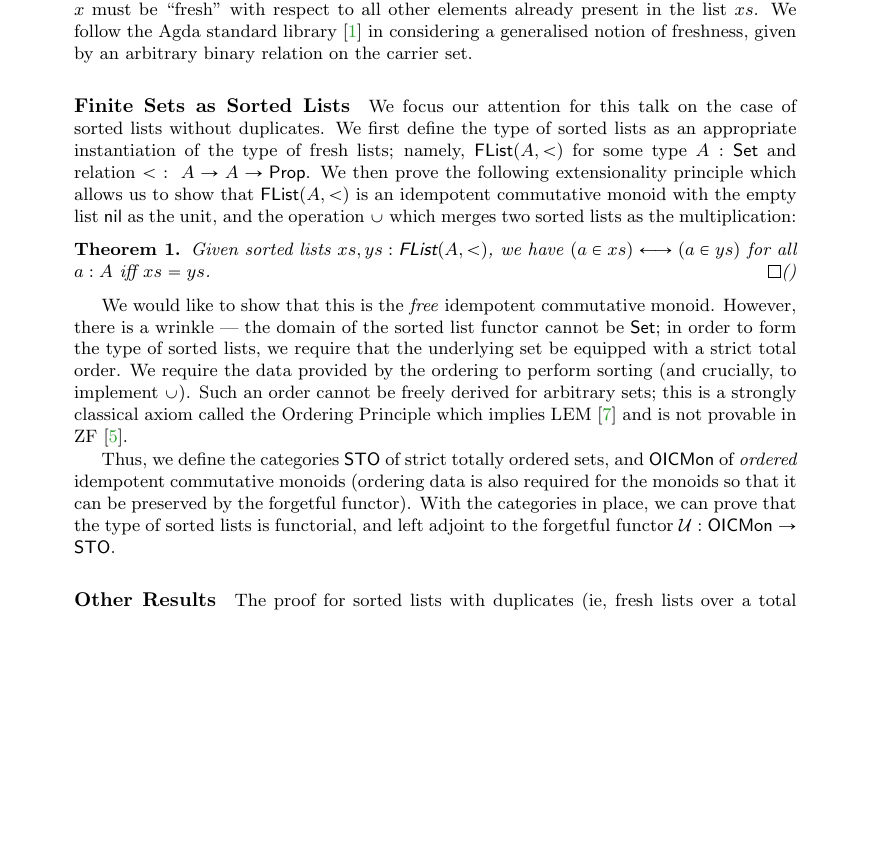
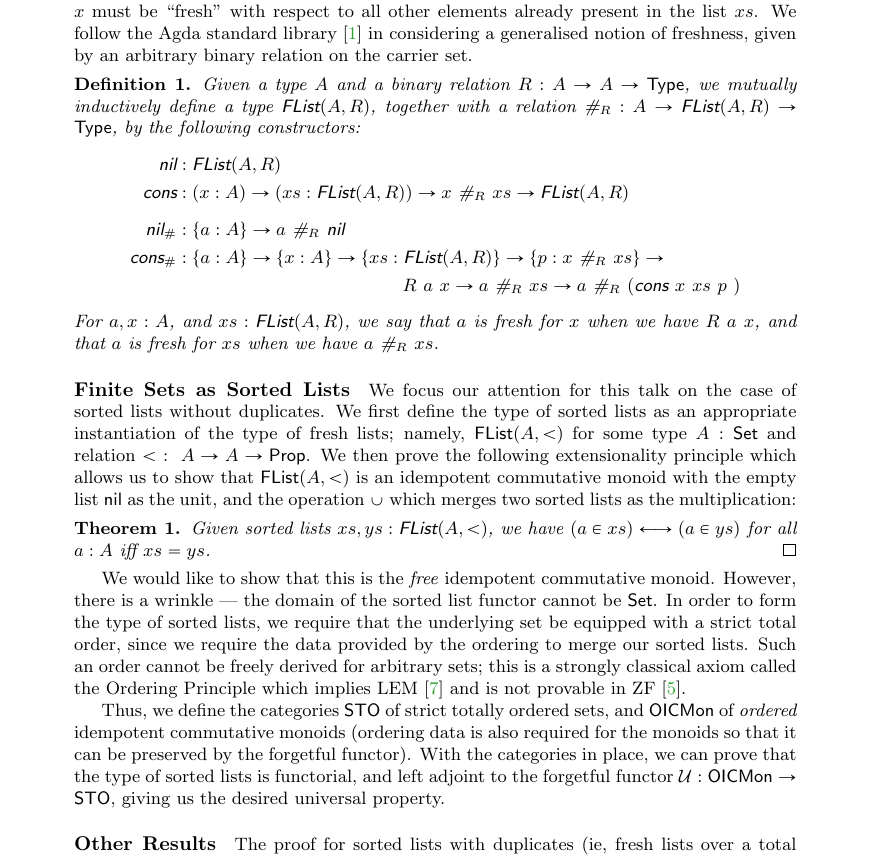
Before and after one commit to Sean-Watters/sliding-doors, a LaTeX paper (aplas2023_freshlists/abstract/freshlists_extended_abstract.tex): part of page 2 of 3, cut so that both start at the same text, the shorter picture padded with empty space. Compiled offline with pdfLaTeX.

Commit message:
[freshlists] extended abstract - fresh lists def

```diff
--- a/aplas2023_freshlists/abstract/freshlists_extended_abstract.tex
+++ b/aplas2023_freshlists/abstract/freshlists_extended_abstract.tex
@@ -24,18 +24,26 @@
 
 % theorem environment
 \newtheorem{theorem}{Theorem}
+\newtheorem{definition}{Definition}
 
 % agda
 \usepackage[bw]{agda}
 
 
 \newcommand\bv[1]{{\AgdaBound{$#1$}}}
+\newcommand\ty[1]{\AgdaDatatype{$#1$}}
 \newcommand{\flistsymb}{\AgdaDatatype{FList}}
 \newcommand{\flist}[2]{\ensuremath{\flistsymb(#1,#2)}}
+\newcommand{\freshfor}{\AgdaDatatype{\#}}
+\newcommand{\fresh}[3]{{#2~\freshfor_{#1}~#3}}
 
 \newcommand\nil{\AgdaInductiveConstructor{nil}}
+\newcommand\cons{\AgdaInductiveConstructor{cons}}
+\newcommand\nilF{\AgdaInductiveConstructor{nil$_{\#}$}}
+\newcommand\consF{\AgdaInductiveConstructor{cons$_{\#}$}}
 \newcommand\mergesymb{\cup}
 
+\newcommand\univ{\mathsf{Type}} % the universe of sets
 \newcommand\setuniv{\mathsf{Set}} % the universe of sets
 \newcommand\propuniv{\mathsf{Prop}} % the universe of propositions
 \newcommand\sto{\mathsf{STO}}
@@ -140,7 +148,17 @@ with the additional requirement that in order to adjoin
 a new element $\bv{x}$ to a list $\bv{xs}$, that element $\bv{x}$ must be ``fresh'' with respect to all other elements already present in the list $\bv{xs}$.
 We follow the Agda standard library~\cite{agda-stdlib} in considering a generalised notion of freshness, given by an arbitrary binary relation on the carrier set.
 
-%% definition here??
+\begin{definition}
+    Given a type \ty{A} and a binary relation $\ty{R} : \ty{A} \to \ty{A} \to \univ$, we mutually inductively define a type $\flist{A}{R}$, together with a relation $\freshfor_R : A \to \flist{A}{R} \to \univ$, by the following constructors:
+  \begin{align*}
+    \nil &: \flist{A}{R} \\
+      \cons &: (\bv{x} : \ty{A}) \to (\bv{xs} : \flist{A}{R}) \to \bv{x}~\freshfor_R~\bv{xs} \to \flist{A}{R} \\[0.5em]
+      \nilF &: \{\bv{a} : \ty{A}\} \to \bv{a}~\freshfor_R~\nil \\
+    \consF &: \{\bv{a} : \ty{A}\} \to \{\bv{x} : \ty{A}\} \to \{\bv{xs} : \flist{A}{R}\} \to \{\bv{p} : \bv{x}~\freshfor_R~\bv{xs}\} \to \\
+    & \qquad\qquad\qquad\qquad\qquad\qquad \ty{R}~\bv{a}~\bv{x} \to \bv{a}~\freshfor_R~\bv{xs} \to \bv{a}~\freshfor_R~(\cons~\bv{x}~\bv{xs}~\bv{p}~)
+  \end{align*}
+For $a,x : A$, and  $xs : \flist{A}{R}$, we say that $a$ is fresh for $x$ when we have $R~a~x$, and that $a$ is fresh for $xs$ when we have $a~\freshfor_R~xs$.
+\end{definition}
 
 
 \paragraph{Finite Sets as Sorted Lists}
@@ -153,18 +171,18 @@ and the operation $\mergesymb{}$ which merges two sorted lists as the multiplica
 
 \begin{theorem}
 Given sorted lists $xs,ys : \flist{A}{<}$, we have $(a \in xs) \longleftrightarrow (a \in ys)$ for all $a : A$ iff $xs = ys$.
-\qed()
+\qed{}
 \end{theorem}
 
 We would like to show that this is the \emph{free} idempotent commutative monoid.
-However, there is a wrinkle --- the domain of the sorted list functor cannot be $\setuniv$;
-in order to form the type of sorted lists, we require that the underlying set be equipped with a strict total order.
-We require the data provided by the ordering to perform sorting (and crucially, to implement $\mergesymb{}$).
+However, there is a wrinkle --- the domain of the sorted list functor cannot be $\setuniv$.
+In order to form the type of sorted lists, we require that the underlying set be equipped with a strict total order,
+since we require the data provided by the ordering to merge our sorted lists.
 Such an order cannot be freely derived for arbitrary sets; this is a strongly classical axiom called the Ordering Principle which implies LEM~\cite{swanOPLEM} and is not provable in ZF~\cite{jech1973choice}.
 
 Thus, we define the categories $\sto$ of strict totally ordered sets, and
 $\oicm$ of \emph{ordered} idempotent commutative monoids (ordering data is also required for the monoids so that it can be preserved by the forgetful functor).
-With the categories in place, we can prove that the type of sorted lists is functorial, and left adjoint to the forgetful functor $\forgetoicm$.
+With the categories in place, we can prove that the type of sorted lists is functorial, and left adjoint to the forgetful functor $\forgetoicm$, giving us the desired universal property.
 
 \paragraph{Other Results}
 
```
